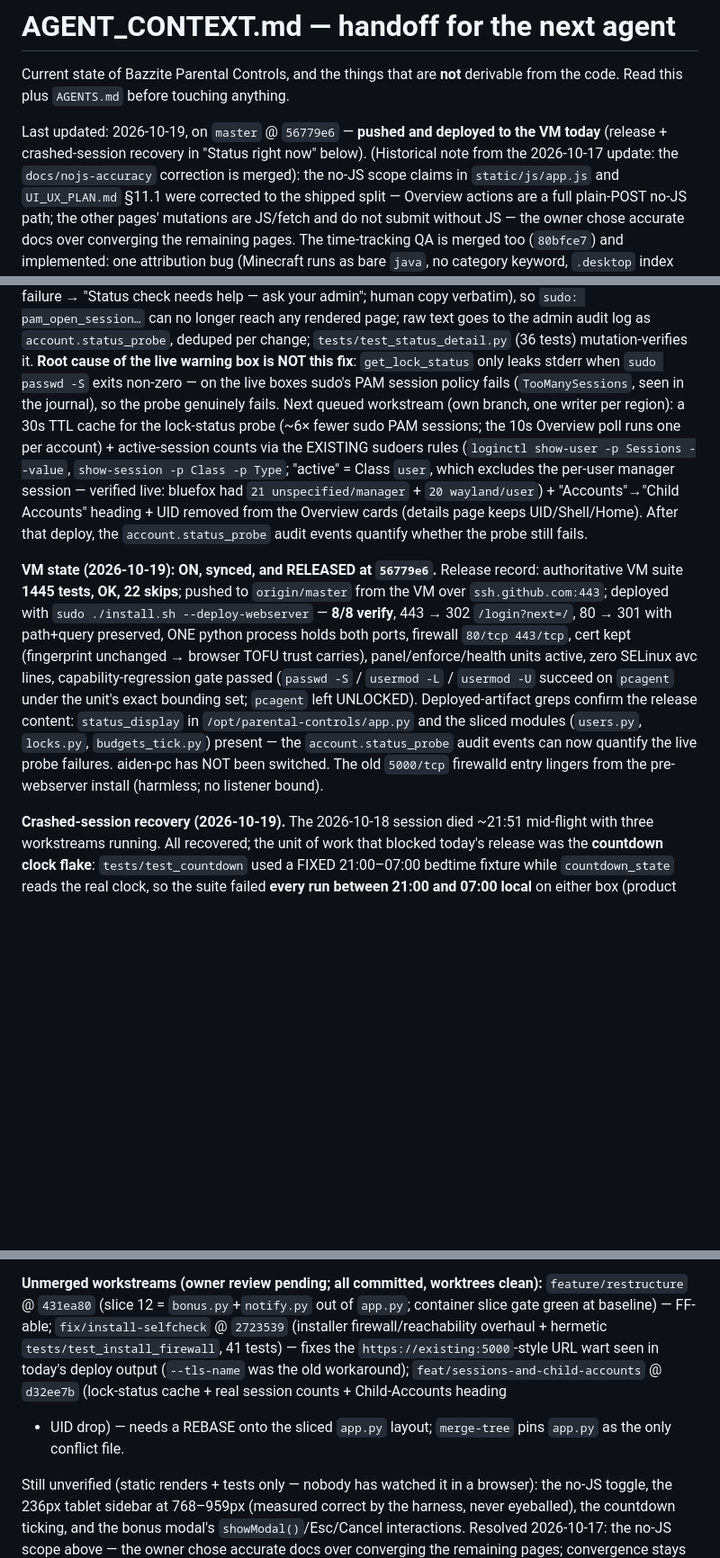
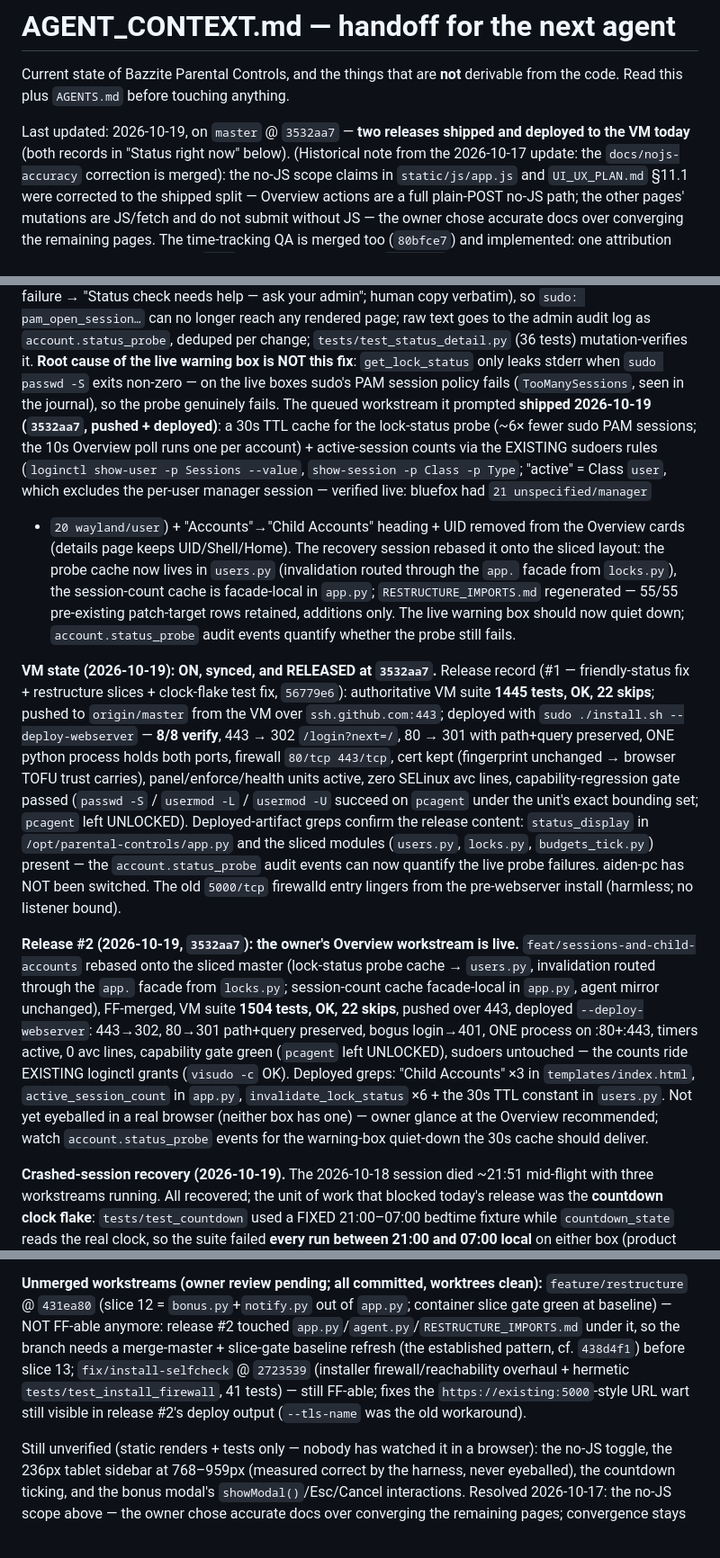
Before and after one commit to mcmillanator/parental-controls, a Markdown page: AGENT_CONTEXT.md, 3 parts joined by grey strips. Shown at 90% size. Rendered like a GitHub page; blank space fills up the shorter version.

Commit message:
Record the sessions-child release and retire its queued-workstream notes

```diff
--- a/AGENT_CONTEXT.md
+++ b/AGENT_CONTEXT.md
@@ -3,9 +3,9 @@
 Current state of Bazzite Parental Controls, and the things that are **not**
 derivable from the code. Read this plus `AGENTS.md` before touching anything.
 
-Last updated: 2026-10-19, on `master` @ `56779e6` — **pushed and deployed to
-the VM today** (release + crashed-session recovery in "Status right now"
-below). (Historical note from the 2026-10-17 update: the
+Last updated: 2026-10-19, on `master` @ `3532aa7` — **two releases shipped
+and deployed to the VM today** (both records in "Status right now" below).
+(Historical note from the 2026-10-17 update: the
 `docs/nojs-accuracy` correction is merged): the no-JS scope claims in `static/js/app.js` and `UI_UX_PLAN.md`
 §11.1 were corrected to the shipped split — Overview actions are a full
 plain-POST no-JS path; the other pages' mutations are JS/fetch and do not
@@ -417,19 +417,25 @@ as `account.status_probe`, deduped per change; `tests/test_status_detail.py`
 (36 tests) mutation-verifies it. **Root cause of the live warning box is NOT
 this fix**: `get_lock_status` only leaks stderr when `sudo passwd -S` exits
 non-zero — on the live boxes sudo's PAM session policy fails
-(`TooManySessions`, seen in the journal), so the probe genuinely fails. Next
-queued workstream (own branch, one writer per region): a 30s TTL cache for
-the lock-status probe (~6× fewer sudo PAM sessions; the 10s Overview poll runs
-one per account) + active-session counts via the EXISTING sudoers rules
-(`loginctl show-user -p Sessions --value`, `show-session -p Class -p Type`;
-"active" = Class `user`, which excludes the per-user manager session —
-verified live: bluefox had `21 unspecified/manager` + `20 wayland/user`) +
-"Accounts"→"Child Accounts" heading + UID removed from the Overview cards
-(details page keeps UID/Shell/Home). After that deploy, the
-`account.status_probe` audit events quantify whether the probe still fails.
+(`TooManySessions`, seen in the journal), so the probe genuinely fails. The
+queued workstream it prompted **shipped 2026-10-19 (`3532aa7`, pushed +
+deployed)**: a 30s TTL cache for the lock-status probe (~6× fewer sudo PAM
+sessions; the 10s Overview poll runs one per account) + active-session counts
+via the EXISTING sudoers rules (`loginctl show-user -p Sessions --value`,
+`show-session -p Class -p Type`; "active" = Class `user`, which excludes the
+per-user manager session — verified live: bluefox had `21 unspecified/manager`
++ `20 wayland/user`) + "Accounts"→"Child Accounts" heading + UID removed from
+the Overview cards (details page keeps UID/Shell/Home). The recovery session
+rebased it onto the sliced layout: the probe cache now lives in `users.py`
+(invalidation routed through the `app.` facade from `locks.py`), the
+session-count cache is facade-local in `app.py`; `RESTRUCTURE_IMPORTS.md`
+regenerated — 55/55 pre-existing patch-target rows retained, additions only.
+The live warning box should now quiet down; `account.status_probe` audit
+events quantify whether the probe still fails.
 
-**VM state (2026-10-19): ON, synced, and RELEASED at `56779e6`.** Release
-record: authoritative VM suite **1445 tests, OK, 22 skips**; pushed to
+**VM state (2026-10-19): ON, synced, and RELEASED at `3532aa7`.** Release
+record (#1 — friendly-status fix + restructure slices + clock-flake test
+fix, `56779e6`): authoritative VM suite **1445 tests, OK, 22 skips**; pushed to
 `origin/master` from the VM over `ssh.github.com:443`; deployed with
 `sudo ./install.sh --deploy-webserver` — **8/8 verify**, 443 → 302
 `/login?next=/`, 80 → 301 with path+query preserved, ONE python process
@@ -443,6 +449,21 @@ sliced modules (`users.py`, `locks.py`, `budgets_tick.py`) present — the
 `account.status_probe` audit events can now quantify the live probe failures.
 aiden-pc has NOT been switched. The old `5000/tcp` firewalld entry lingers
 from the pre-webserver install (harmless; no listener bound).
+
+**Release #2 (2026-10-19, `3532aa7`): the owner's Overview workstream is
+live.** `feat/sessions-and-child-accounts` rebased onto the sliced master
+(lock-status probe cache → `users.py`, invalidation routed through the
+`app.` facade from `locks.py`; session-count cache facade-local in `app.py`,
+agent mirror unchanged), FF-merged, VM suite **1504 tests, OK, 22 skips**,
+pushed over 443, deployed `--deploy-webserver`: 443→302, 80→301 path+query
+preserved, bogus login→401, ONE process on :80+:443, timers active, 0 avc
+lines, capability gate green (`pcagent` left UNLOCKED), sudoers untouched —
+the counts ride EXISTING loginctl grants (`visudo -c` OK). Deployed greps:
+"Child Accounts" ×3 in `templates/index.html`, `active_session_count` in
+`app.py`, `invalidate_lock_status` ×6 + the 30s TTL constant in `users.py`.
+Not yet eyeballed in a real browser (neither box has one) — owner glance at
+the Overview recommended; watch `account.status_probe` events for the
+warning-box quiet-down the 30s cache should deliver.
 
 **Crashed-session recovery (2026-10-19).** The 2026-10-18 session died
 ~21:51 mid-flight with three workstreams running. All recovered; the unit of
@@ -467,14 +488,14 @@ pointers are what keep it working from both spellings.
 
 **Unmerged workstreams (owner review pending; all committed, worktrees
 clean):** `feature/restructure` @ `431ea80` (slice 12 = `bonus.py`+`notify.py`
-out of `app.py`; container slice gate green at baseline) — FF-able;
+out of `app.py`; container slice gate green at baseline) — NOT FF-able
+anymore: release #2 touched `app.py`/`agent.py`/`RESTRUCTURE_IMPORTS.md`
+under it, so the branch needs a merge-master + slice-gate baseline refresh
+(the established pattern, cf. `438d4f1`) before slice 13;
 `fix/install-selfcheck` @ `2723539` (installer firewall/reachability
-overhaul + hermetic `tests/test_install_firewall`, 41 tests) — fixes the
-`https://existing:5000`-style URL wart seen in today's deploy output
-(`--tls-name` was the old workaround); `feat/sessions-and-child-accounts` @
-`d32ee7b` (lock-status cache + real session counts + Child-Accounts heading
-+ UID drop) — needs a REBASE onto the sliced `app.py` layout; `merge-tree`
-pins `app.py` as the only conflict file.
+overhaul + hermetic `tests/test_install_firewall`, 41 tests) — still
+FF-able; fixes the `https://existing:5000`-style URL wart still visible in
+release #2's deploy output (`--tls-name` was the old workaround).
 
 Still unverified (static renders + tests only — nobody has watched it in a
 browser): the no-JS toggle, the 236px tablet sidebar at 768–959px (measured
```
